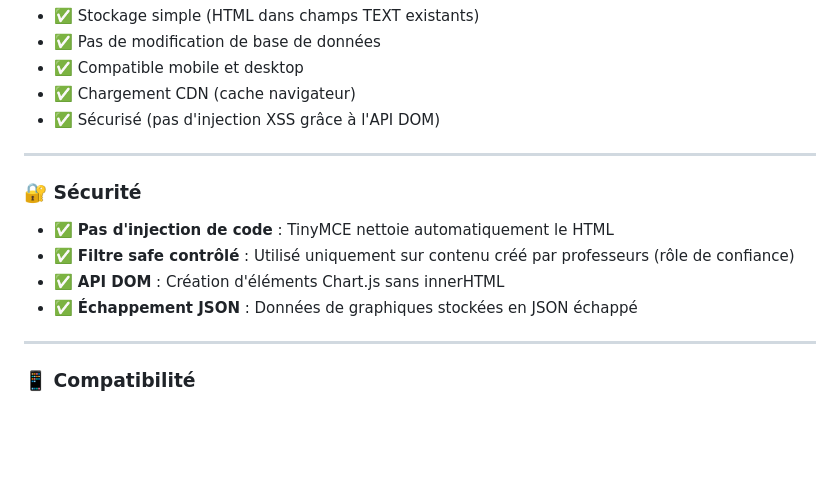
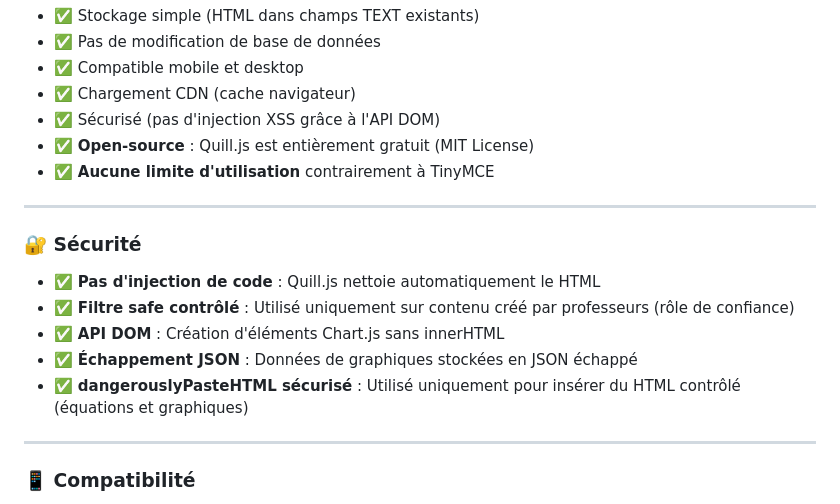
Before and after one commit to maodok595-ai/Etude-line, a Markdown page: replit.md, the part around one of its changes. GitHub-like rendering; blank space fills up the shorter version.

```diff
--- a/replit.md
+++ b/replit.md
@@ -152,15 +165,18 @@ tinymce.init({
 - ✅ Compatible mobile et desktop
 - ✅ Chargement CDN (cache navigateur)
 - ✅ Sécurisé (pas d'injection XSS grâce à l'API DOM)
+- ✅ **Open-source** : Quill.js est entièrement gratuit (MIT License)
+- ✅ **Aucune limite d'utilisation** contrairement à TinyMCE
 
 ---
 
 ### 🔐 **Sécurité**
 
-- ✅ **Pas d'injection de code** : TinyMCE nettoie automatiquement le HTML
+- ✅ **Pas d'injection de code** : Quill.js nettoie automatiquement le HTML
 - ✅ **Filtre safe contrôlé** : Utilisé uniquement sur contenu créé par professeurs (rôle de confiance)
 - ✅ **API DOM** : Création d'éléments Chart.js sans innerHTML
 - ✅ **Échappement JSON** : Données de graphiques stockées en JSON échappé
+- ✅ **dangerouslyPasteHTML sécurisé** : Utilisé uniquement pour insérer du HTML contrôlé (équations et graphiques)
 
 ---
 
```
Also changed, not shown: other parts of replit.md (+57 -44 lines).
